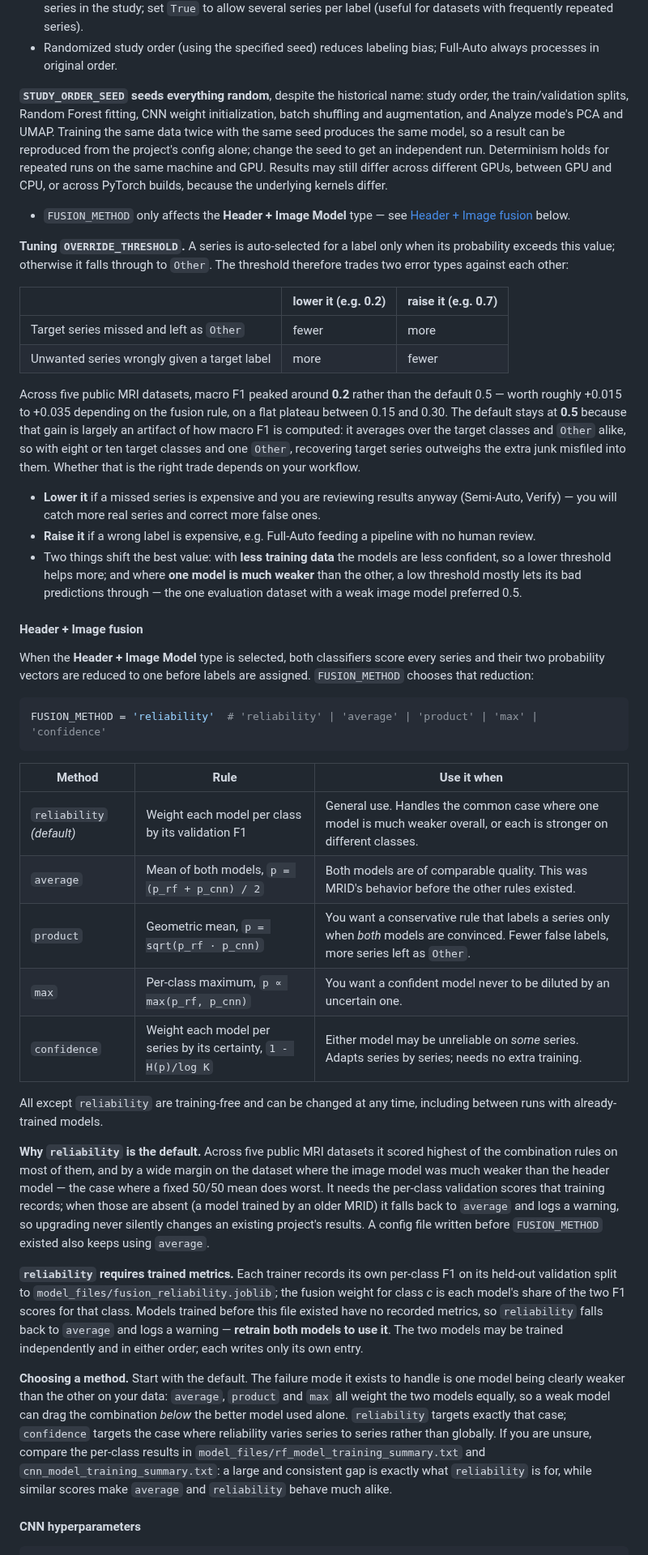
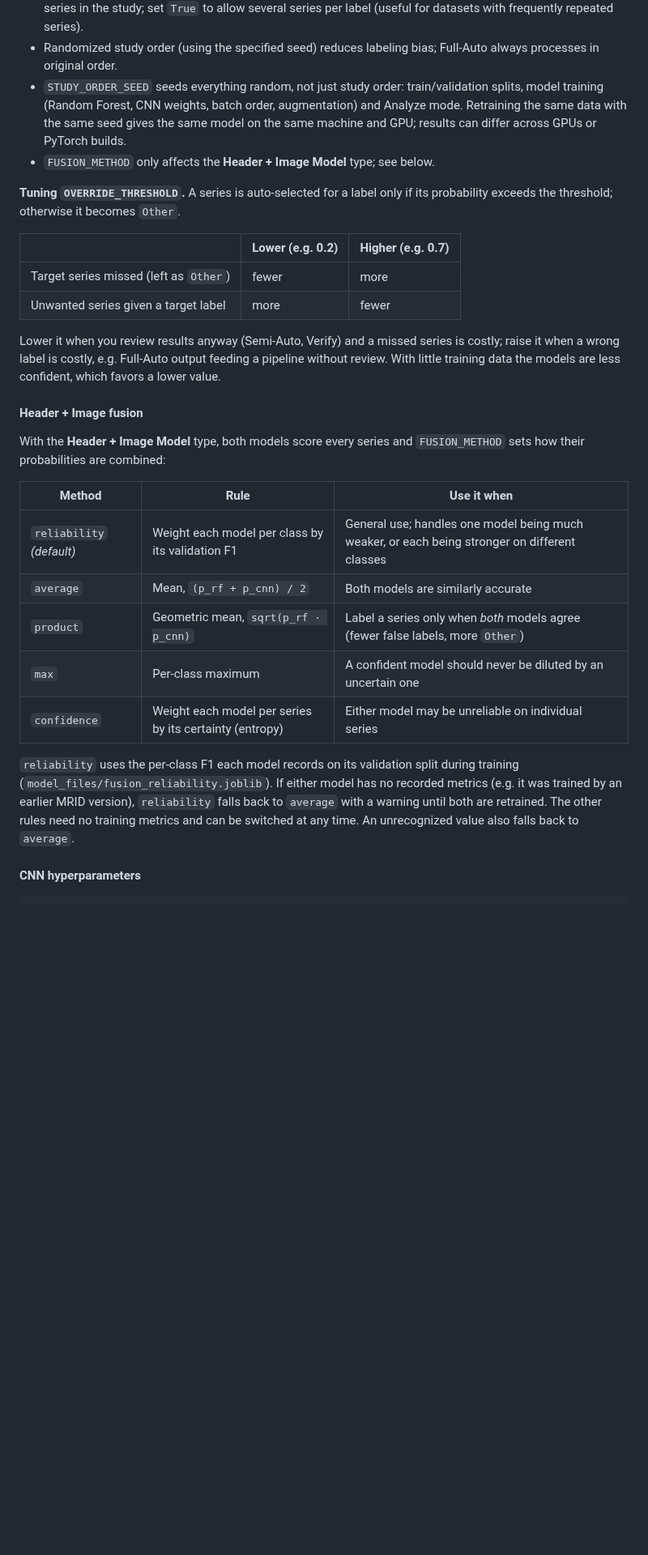
Before and after one commit to ecalabr/mrid, a Markdown page: README.md, the part around one of its changes. Shown at 81% size. Drawn GitHub-style; blank space fills up the shorter version.

````diff
--- a/README.md
+++ b/README.md
@@ -490,92 +483,31 @@ STUDY_ORDER_SEED = 42         # seed for everything random (see below)
 - `NUM_PARALLEL_WORKERS` is honored exactly (not capped to the CPU count) across every parallel stage — DICOM scanning, thumbnail generation, thumbnail loading, and CNN preprocessing.
 - With `ALLOW_DUPLICATE_LABELS = False` (default), assigning a label to one series clears it from any other series in the study; set `True` to allow several series per label (useful for datasets with frequently repeated series).
 - Randomized study order (using the specified seed) reduces labeling bias; Full-Auto always processes in original order.
+- `STUDY_ORDER_SEED` seeds everything random, not just study order: train/validation splits, model training (Random Forest, CNN weights, batch order, augmentation) and Analyze mode. Retraining the same data with the same seed gives the same model on the same machine and GPU; results can differ across GPUs or PyTorch builds.
+- `FUSION_METHOD` only affects the **Header + Image Model** type; see below.
 
-**`STUDY_ORDER_SEED` seeds everything random**, despite the historical name: study
-order, the train/validation splits, Random Forest fitting, CNN weight
-initialization, batch shuffling and augmentation, and Analyze mode's PCA and
-UMAP. Training the same data twice with the same seed produces the same model,
-so a result can be reproduced from the project's config alone; change the seed
-to get an independent run. Determinism holds for repeated runs on the same
-machine and GPU. Results may still differ across different GPUs, between GPU and
-CPU, or across PyTorch builds, because the underlying kernels differ.
-- `FUSION_METHOD` only affects the **Header + Image Model** type — see [Header + Image fusion](#header--image-fusion) below.
+**Tuning `OVERRIDE_THRESHOLD`.** A series is auto-selected for a label only if its probability exceeds the threshold; otherwise it becomes `Other`.
 
-**Tuning `OVERRIDE_THRESHOLD`.** A series is auto-selected for a label only when
-its probability exceeds this value; otherwise it falls through to `Other`. The
-threshold therefore trades two error types against each other:
+| | Lower (e.g. 0.2) | Higher (e.g. 0.7) |
+|---|---|---|
+| Target series missed (left as `Other`) | fewer | more |
+| Unwanted series given a target label | more | fewer |
 
-| | lower it (e.g. 0.2) | raise it (e.g. 0.7) |
-|---|---|---|
-| Target series missed and left as `Other` | fewer | more |
-| Unwanted series wrongly given a target label | more | fewer |
-
-Across five public MRI datasets, macro F1 peaked around **0.2** rather than the
-default 0.5 — worth roughly +0.015 to +0.035 depending on the fusion rule, on a
-flat plateau between 0.15 and 0.30. The default stays at **0.5** because that
-gain is largely an artifact of how macro F1 is computed: it averages over the
-target classes and `Other` alike, so with eight or ten target classes and one
-`Other`, recovering target series outweighs the extra junk misfiled into them.
-Whether that is the right trade depends on your workflow.
-
-- **Lower it** if a missed series is expensive and you are reviewing results
-  anyway (Semi-Auto, Verify) — you will catch more real series and correct more
-  false ones.
-- **Raise it** if a wrong label is expensive, e.g. Full-Auto feeding a pipeline
-  with no human review.
-- Two things shift the best value: with **less training data** the models are
-  less confident, so a lower threshold helps more; and where **one model is much
-  weaker** than the other, a low threshold mostly lets its bad predictions
-  through — the one evaluation dataset with a weak image model preferred 0.5.
+Lower it when you review results anyway (Semi-Auto, Verify) and a missed series is costly; raise it when a wrong label is costly, e.g. Full-Auto output feeding a pipeline without review. With little training data the models are less confident, which favors a lower value.
 
 #### Header + Image fusion
 
-When the **Header + Image Model** type is selected, both classifiers score every
-series and their two probability vectors are reduced to one before labels are
-assigned. `FUSION_METHOD` chooses that reduction:
-
-```python
-FUSION_METHOD = 'reliability'  # 'reliability' | 'average' | 'product' | 'max' | 'confidence'
-```
+With the **Header + Image Model** type, both models score every series and `FUSION_METHOD` sets how their probabilities are combined:
 
 | Method | Rule | Use it when |
 |---|---|---|
-| `reliability` *(default)* | Weight each model per class by its validation F1 | General use. Handles the common case where one model is much weaker overall, or each is stronger on different classes. |
-| `average` | Mean of both models, `p = (p_rf + p_cnn) / 2` | Both models are of comparable quality. This was MRID's behavior before the other rules existed. |
-| `product` | Geometric mean, `p = sqrt(p_rf · p_cnn)` | You want a conservative rule that labels a series only when *both* models are convinced. Fewer false labels, more series left as `Other`. |
-| `max` | Per-class maximum, `p ∝ max(p_rf, p_cnn)` | You want a confident model never to be diluted by an uncertain one. |
-| `confidence` | Weight each model per series by its certainty, `1 - H(p)/log K` | Either model may be unreliable on *some* series. Adapts series by series; needs no extra training. |
+| `reliability` *(default)* | Weight each model per class by its validation F1 | General use; handles one model being much weaker, or each being stronger on different classes |
+| `average` | Mean, `(p_rf + p_cnn) / 2` | Both models are similarly accurate |
+| `product` | Geometric mean, `sqrt(p_rf · p_cnn)` | Label a series only when *both* models agree (fewer false labels, more `Other`) |
+| `max` | Per-class maximum | A confident model should never be diluted by an uncertain one |
+| `confidence` | Weight each model per series by its certainty (entropy) | Either model may be unreliable on individual series |
 
-All except `reliability` are training-free and can be changed at any time,
-including between runs with already-trained models.
-
-**Why `reliability` is the default.** Across five public MRI datasets it scored
-highest of the combination rules on most of them, and by a wide margin on the
-dataset where the image model was much weaker than the header model — the case
-where a fixed 50/50 mean does worst. It needs the per-class validation scores
-that training records; when those are absent (a model trained by an older MRID)
-it falls back to `average` and logs a warning, so upgrading never silently
-changes an existing project's results. A config file written before
-`FUSION_METHOD` existed also keeps using `average`.
-
-**`reliability` requires trained metrics.** Each trainer records its own
-per-class F1 on its held-out validation split to `model_files/fusion_reliability.joblib`;
-the fusion weight for class *c* is each model's share of the two F1 scores for
-that class. Models trained before this file existed have no recorded metrics, so
-`reliability` falls back to `average` and logs a warning — **retrain both models
-to use it**. The two models may be trained independently and in either order;
-each writes only its own entry.
-
-**Choosing a method.** Start with the default. The failure mode it exists to
-handle is one model being clearly weaker than the other on your data: `average`,
-`product` and `max` all weight the two models equally, so a weak model can drag
-the combination *below* the better model used alone. `reliability` targets exactly
-that case; `confidence` targets the case where reliability varies series to
-series rather than globally. If you are unsure, compare the per-class results in
-`model_files/rf_model_training_summary.txt` and
-`cnn_model_training_summary.txt`: a large and consistent gap is exactly what
-`reliability` is for, while similar scores make `average` and `reliability`
-behave much alike.
+`reliability` uses the per-class F1 each model records on its validation split during training (`model_files/fusion_reliability.joblib`). If either model has no recorded metrics (e.g. it was trained by an earlier MRID version), `reliability` falls back to `average` with a warning until both are retrained. The other rules need no training metrics and can be switched at any time. An unrecognized value also falls back to `average`.
 
 #### CNN hyperparameters
 
````
Also changed, not shown: other parts of README.md (+16 -22 lines), docs/images/config_wizard_ui.png, 14 other files.
